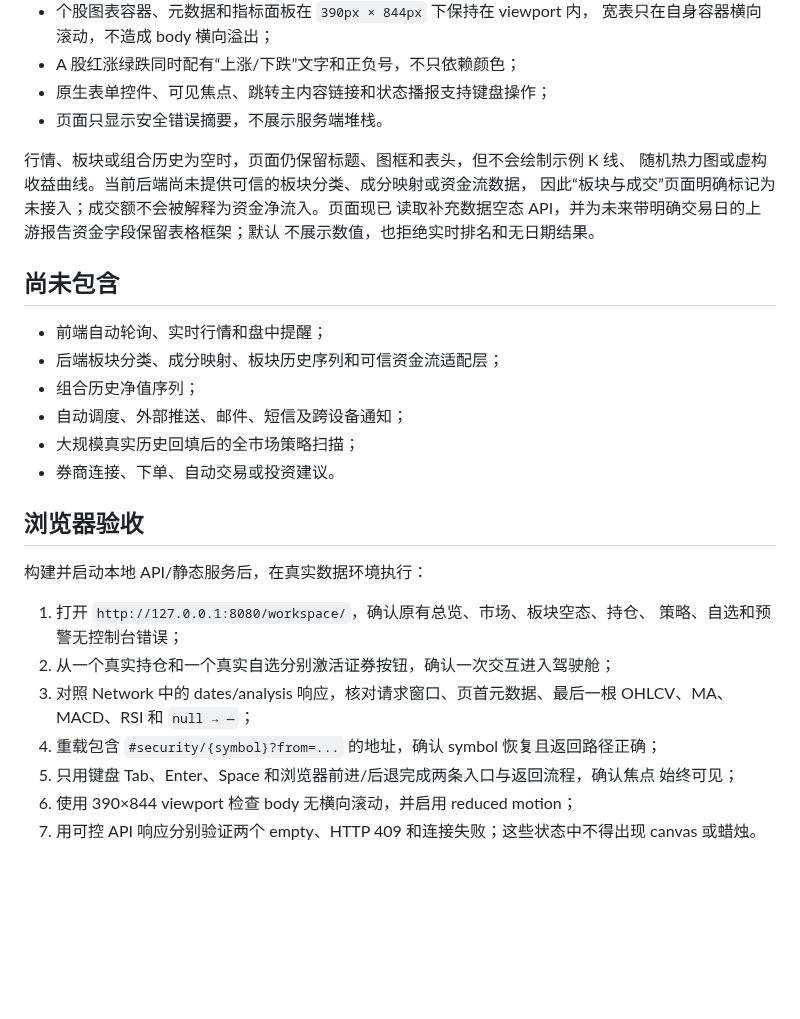
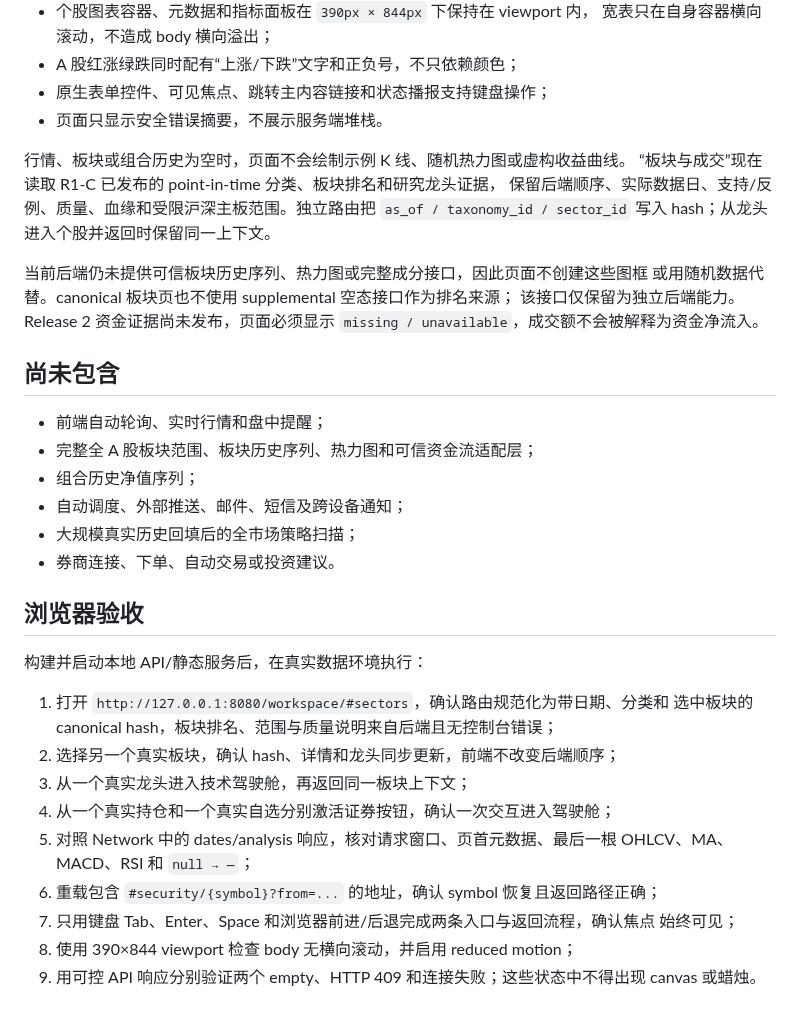
Before and after one commit to fengpengliu95-code/Stock-eva, a Markdown page: docs/workspace.md, the part around the change. Drawn GitHub-style; blank space fills up the shorter version.

```diff
--- a/docs/workspace.md
+++ b/docs/workspace.md
@@ -109,16 +109,20 @@ SQLite 状态，不调用任何外部通知服务。
 - 原生表单控件、可见焦点、跳转主内容链接和状态播报支持键盘操作；
 - 页面只显示安全错误摘要，不展示服务端堆栈。
 
-行情、板块或组合历史为空时，页面仍保留标题、图框和表头，但不会绘制示例 K 线、
-随机热力图或虚构收益曲线。当前后端尚未提供可信的板块分类、成分映射或资金流数据，
-因此“板块与成交”页面明确标记为未接入；成交额不会被解释为资金净流入。页面现已
-读取补充数据空态 API，并为未来带明确交易日的上游报告资金字段保留表格框架；默认
-不展示数值，也拒绝实时排名和无日期结果。
+行情、板块或组合历史为空时，页面不会绘制示例 K 线、随机热力图或虚构收益曲线。
+“板块与成交”现在读取 R1-C 已发布的 point-in-time 分类、板块排名和研究龙头证据，
+保留后端顺序、实际数据日、支持/反例、质量、血缘和受限沪深主板范围。独立路由把
+`as_of / taxonomy_id / sector_id` 写入 hash；从龙头进入个股并返回时保留同一上下文。
+
+当前后端仍未提供可信板块历史序列、热力图或完整成分接口，因此页面不创建这些图框
+或用随机数据代替。canonical 板块页也不使用 supplemental 空态接口作为排名来源；
+该接口仅保留为独立后端能力。Release 2 资金证据尚未发布，页面必须显示
+`missing / unavailable`，成交额不会被解释为资金净流入。
 
 ## 尚未包含
 
 - 前端自动轮询、实时行情和盘中提醒；
-- 后端板块分类、成分映射、板块历史序列和可信资金流适配层；
+- 完整全 A 股板块范围、板块历史序列、热力图和可信资金流适配层；
 - 组合历史净值序列；
 - 自动调度、外部推送、邮件、短信及跨设备通知；
 - 大规模真实历史回填后的全市场策略扫描；
@@ -128,14 +132,16 @@ SQLite 状态，不调用任何外部通知服务。
 
 构建并启动本地 API/静态服务后，在真实数据环境执行：
 
-1. 打开 `http://127.0.0.1:8080/workspace/`，确认原有总览、市场、板块空态、持仓、
-   策略、自选和预警无控制台错误；
-2. 从一个真实持仓和一个真实自选分别激活证券按钮，确认一次交互进入驾驶舱；
-3. 对照 Network 中的 dates/analysis 响应，核对请求窗口、页首元数据、最后一根
+1. 打开 `http://127.0.0.1:8080/workspace/#sectors`，确认路由规范化为带日期、分类和
+   选中板块的 canonical hash，板块排名、范围与质量说明来自后端且无控制台错误；
+2. 选择另一个真实板块，确认 hash、详情和龙头同步更新，前端不改变后端顺序；
+3. 从一个真实龙头进入技术驾驶舱，再返回同一板块上下文；
+4. 从一个真实持仓和一个真实自选分别激活证券按钮，确认一次交互进入驾驶舱；
+5. 对照 Network 中的 dates/analysis 响应，核对请求窗口、页首元数据、最后一根
    OHLCV、MA、MACD、RSI 和 `null → —`；
-4. 重载包含 `#security/{symbol}?from=...` 的地址，确认 symbol 恢复且返回路径正确；
-5. 只用键盘 Tab、Enter、Space 和浏览器前进/后退完成两条入口与返回流程，确认焦点
+6. 重载包含 `#security/{symbol}?from=...` 的地址，确认 symbol 恢复且返回路径正确；
+7. 只用键盘 Tab、Enter、Space 和浏览器前进/后退完成两条入口与返回流程，确认焦点
    始终可见；
-6. 使用 390×844 viewport 检查 body 无横向滚动，并启用 reduced motion；
-7. 用可控 API 响应分别验证两个 empty、HTTP 409 和连接失败；这些状态中不得出现
+8. 使用 390×844 viewport 检查 body 无横向滚动，并启用 reduced motion；
+9. 用可控 API 响应分别验证两个 empty、HTTP 409 和连接失败；这些状态中不得出现
    canvas 或蜡烛。
```
Also changed, not shown: docs/acceptance/release-1-r1d.md (+75 -29 lines), docs/plans/2026-08-09-stock-eva-linear-delivery-model.md (+19 -8 lines).
